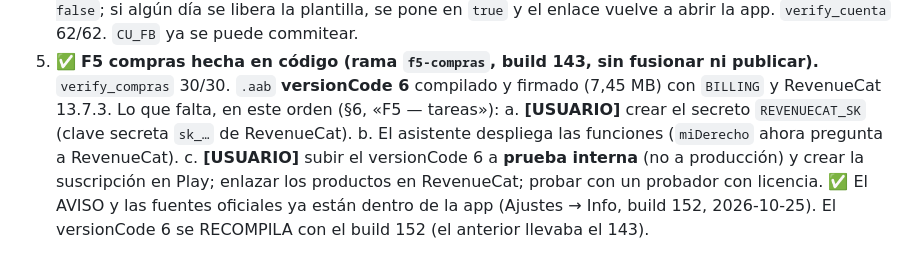
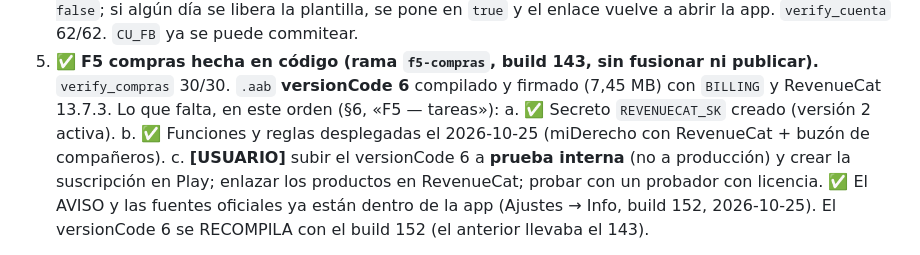
Before and after one commit to GetCorenova/lexcapture, a Markdown page: PUBLICAR.md, the part around the change. Drawn GitHub-style.

Commit message:
docs(publicar): secreto de RevenueCat y despliegue de funciones hechos
Co-Authored-By: Claude Opus 5.5 <noreply@anthropic.com>

```diff
--- a/PUBLICAR.md
+++ b/PUBLICAR.md
@@ -42,8 +42,8 @@
 5. ✅ **F5 compras hecha en código (rama `f5-compras`, build 143, sin fusionar ni publicar).**
    `verify_compras` 30/30. `.aab` **versionCode 6** compilado y firmado (7,45 MB) con
    `BILLING` y RevenueCat 13.7.3. Lo que falta, en este orden (§6, «F5 — tareas»):
-   a. **[USUARIO]** crear el secreto `REVENUECAT_SK` (clave secreta `sk_…` de RevenueCat).
-   b. El asistente despliega las funciones (`miDerecho` ahora pregunta a RevenueCat).
+   a. ✅ Secreto `REVENUECAT_SK` creado (versión 2 activa).
+   b. ✅ Funciones y reglas desplegadas el 2026-10-25 (miDerecho con RevenueCat + buzón de compañeros).
    c. **[USUARIO]** subir el versionCode 6 a **prueba interna** (no a producción) y crear la
       suscripción en Play; enlazar los productos en RevenueCat; probar con un probador con licencia.
    ✅ El AVISO y las fuentes oficiales ya están dentro de la app (Ajustes → Info, build 152,
```
